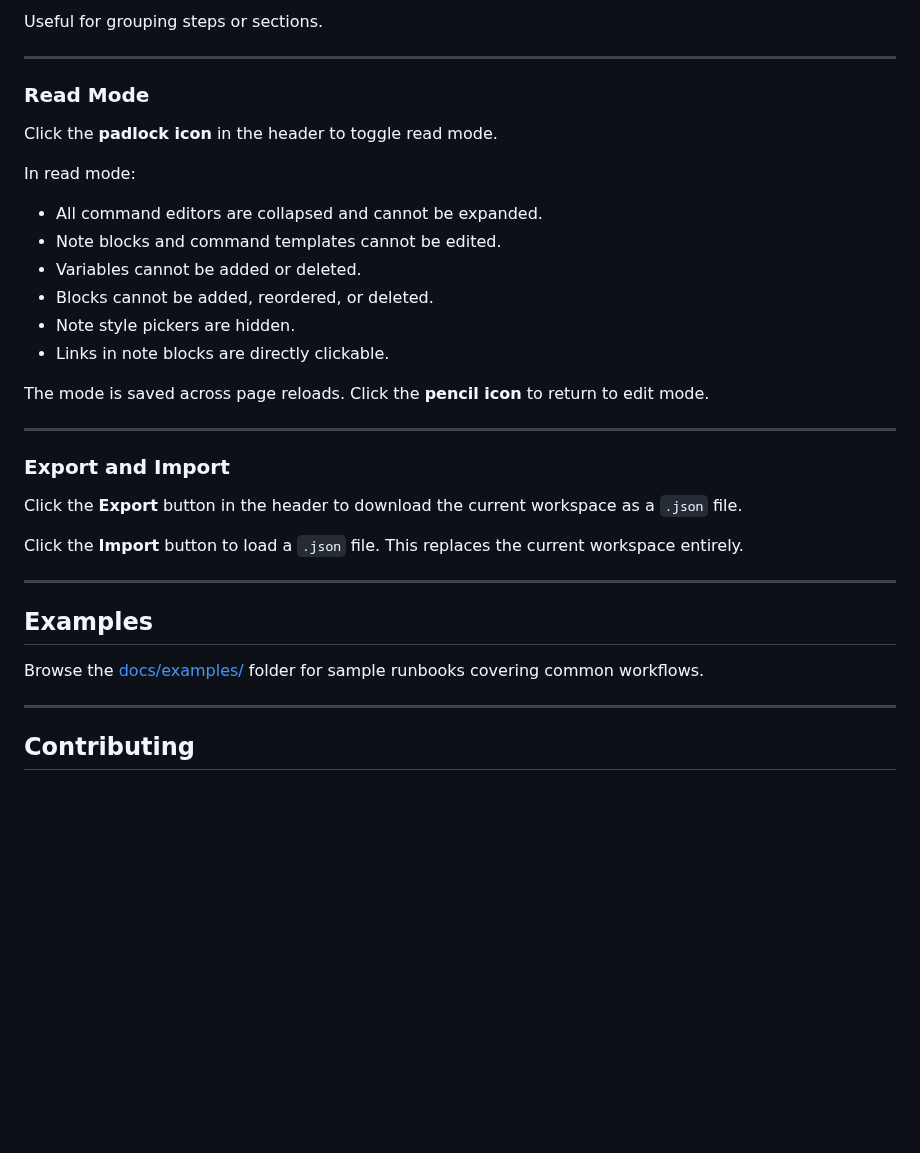
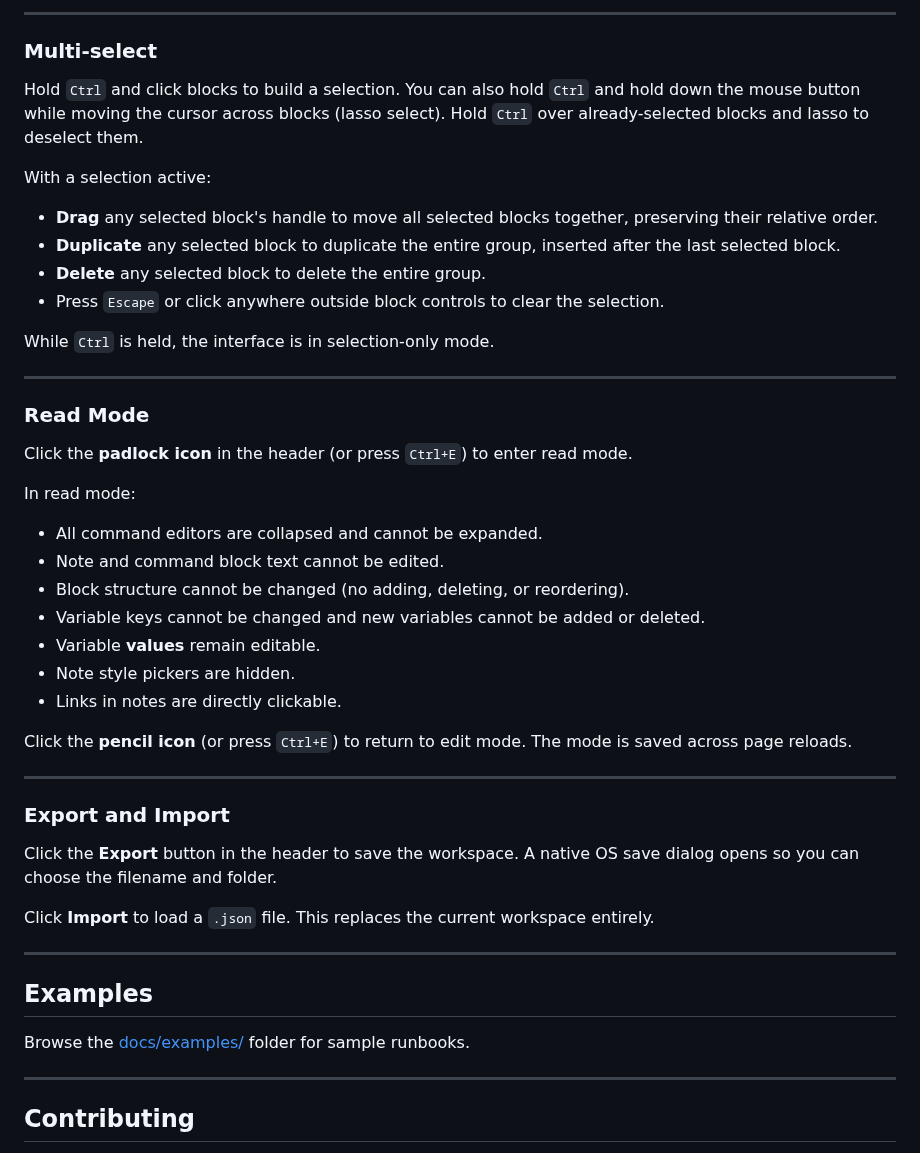
Before and after one commit to RonielSabala/CommandPad, a Markdown page: README.md, the part around one of its changes. Rendered like a GitHub page; blank space fills up the shorter version.

```diff
--- a/README.md
+++ b/README.md
@@ -121,36 +133,50 @@ A visual separator line. Stretches to match the width of the widest block in the
 
-Useful for grouping steps or sections.
+---
+
+### Multi-select
+
+Hold `Ctrl` and click blocks to build a selection. You can also hold `Ctrl` and hold down the mouse button while moving the cursor across blocks (lasso select). Hold `Ctrl` over already-selected blocks and lasso to deselect them.
+
+With a selection active:
+
+- **Drag** any selected block's handle to move all selected blocks together, preserving their relative order.
+- **Duplicate** any selected block to duplicate the entire group, inserted after the last selected block.
+- **Delete** any selected block to delete the entire group.
+- Press `Escape` or click anywhere outside block controls to clear the selection.
+
+While `Ctrl` is held, the interface is in selection-only mode.
 
 ---
 
 ### Read Mode
 
-Click the **padlock icon** in the header to toggle read mode.
+Click the **padlock icon** in the header (or press `Ctrl+E`) to enter read mode.
 
 In read mode:
 
 - All command editors are collapsed and cannot be expanded.
-- Note blocks and command templates cannot be edited.
-- Variables cannot be added or deleted.
-- Blocks cannot be added, reordered, or deleted.
+- Note and command block text cannot be edited.
+- Block structure cannot be changed (no adding, deleting, or reordering).
+- Variable keys cannot be changed and new variables cannot be added or deleted.
+- Variable **values** remain editable.
 - Note style pickers are hidden.
-- Links in note blocks are directly clickable.
+- Links in notes are directly clickable.
 
-The mode is saved across page reloads. Click the **pencil icon** to return to edit mode.
+Click the **pencil icon** (or press `Ctrl+E`) to return to edit mode. The mode is saved across page reloads.
 
 ---
 
 ### Export and Import
 
-Click the **Export** button in the header to download the current workspace as a `.json` file.
+Click the **Export** button in the header to save the workspace. A native OS save dialog opens so you can choose the filename and folder.
 
-Click the **Import** button to load a `.json` file. This replaces the current workspace entirely.
+Click **Import** to load a `.json` file. This replaces the current workspace entirely.
 
 ---
 
 ## Examples
 
-Browse the [docs/examples/](/docs/examples/) folder for sample runbooks covering common workflows.
+Browse the [docs/examples/](/docs/examples/) folder for sample runbooks.
 
 ---
 
```
Also changed, not shown: other parts of README.md (+41 -29 lines), docs/screenshots/hero.jpg, 1 other file.
